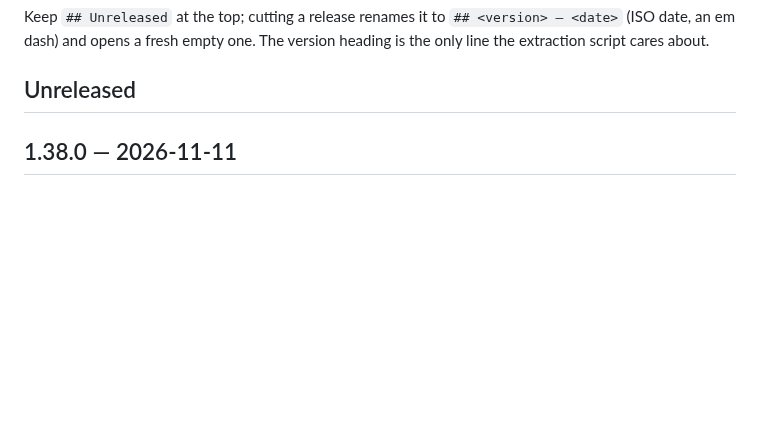
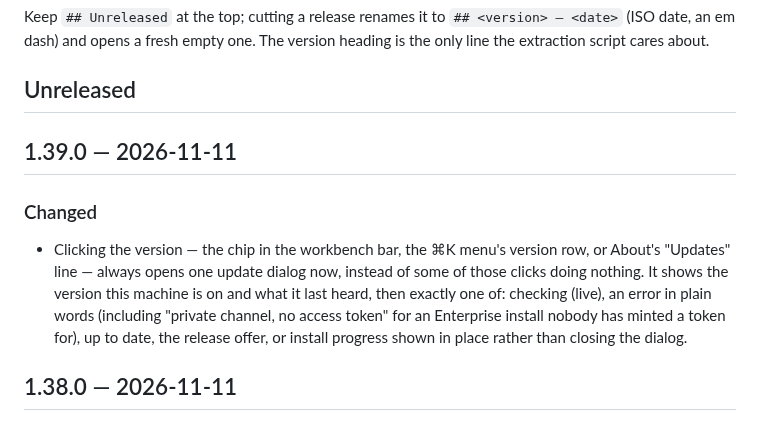
Before and after one commit to adi-family/mono, a Markdown page: CHANGELOG.md, the part around the change. GitHub-like rendering; blank space fills up the shorter version.

Commit message:
CHANGELOG: cut 1.39.0

```diff
--- a/CHANGELOG.md
+++ b/CHANGELOG.md
@@ -19,6 +19,12 @@ Keep `## Unreleased` at the top; cutting a release renames it to `## <version>
 extraction script cares about.
 
 ## Unreleased
+
+## 1.39.0 — 2026-11-11
+
+### Changed
+
+- Clicking the version — the chip in the workbench bar, the ⌘K menu's version row, or About's "Updates" line — always opens one update dialog now, instead of some of those clicks doing nothing. It shows the version this machine is on and what it last heard, then exactly one of: checking (live), an error in plain words (including "private channel, no access token" for an Enterprise install nobody has minted a token for), up to date, the release offer, or install progress shown in place rather than closing the dialog.
 
 ## 1.38.0 — 2026-11-11
 
```
